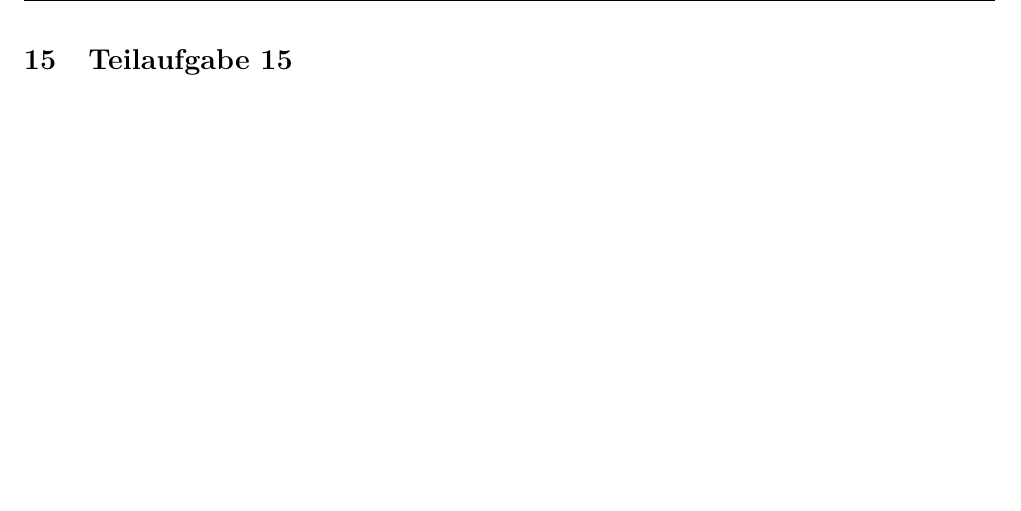
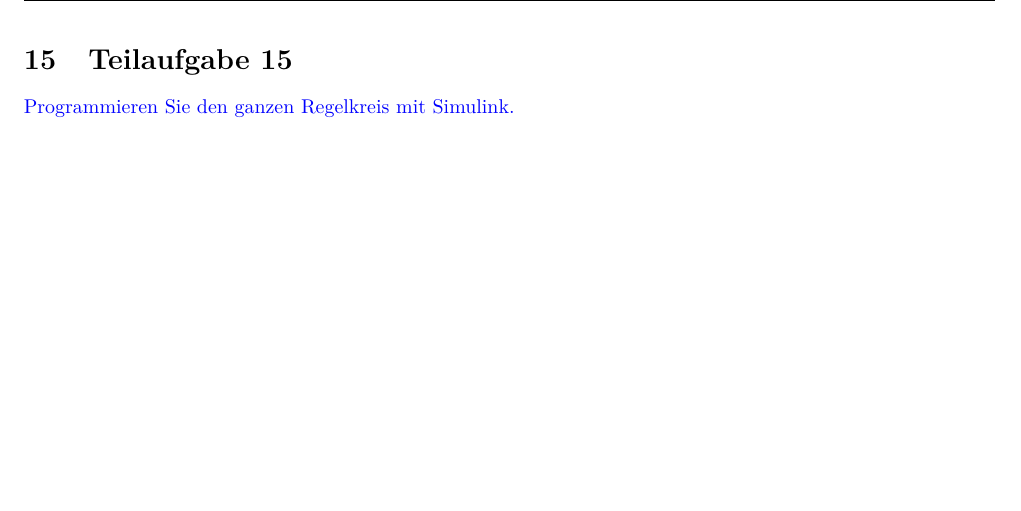
Before and after one commit to daniw/rt-l, a LaTeX document (prep/doc.tex, which reads prep/15/15.tex): part of page 17 of 30, cut so that both start at the same text. Compiled offline with pdfLaTeX.

Commit message:
Aufgabe 15

```diff
--- a/prep/15/15.tex
+++ b/prep/15/15.tex
@@ -1 +1,4 @@
 \section{Teilaufgabe 15}
+\begin{aufgabe}
+Programmieren Sie den ganzen Regelkreis mit Simulink.
+\end{aufgabe}
```
